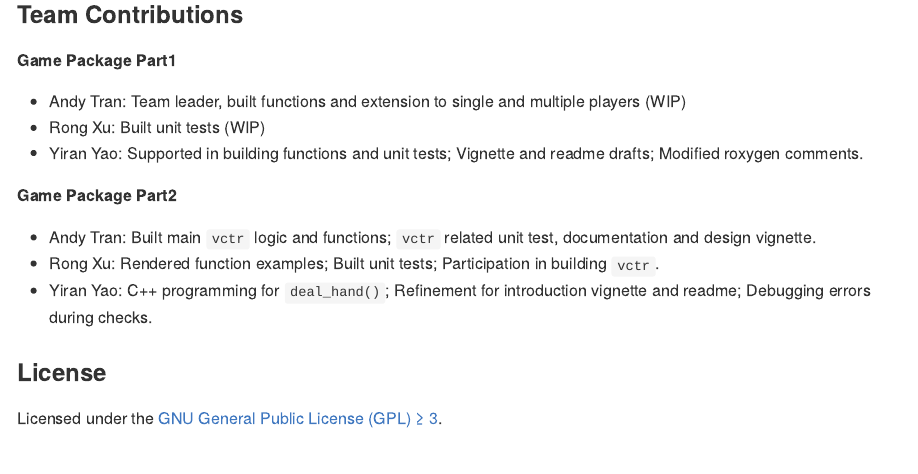
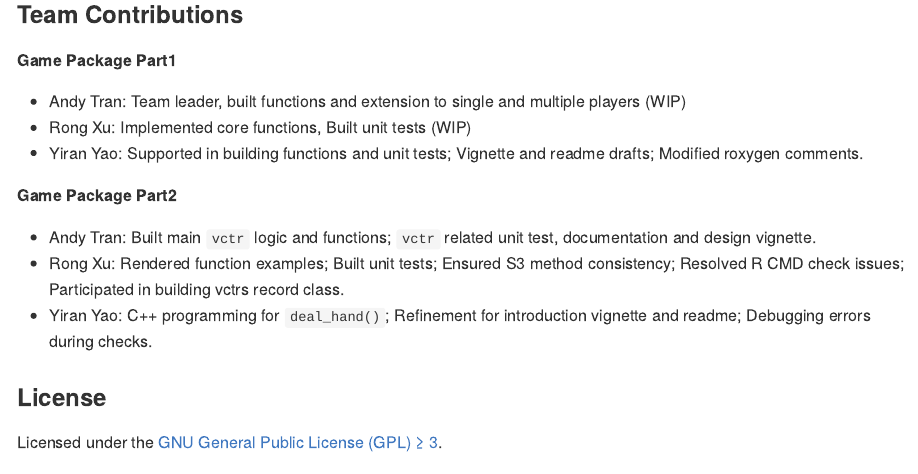
Before and after one commit to MonashARP/game-package-bilbies, an R Markdown document (README.Rmd): the page in a window 1100 px wide, from 3050 px down. Rendered offline with R 4.5, knitr and Pandoc, with nearby package versions.

Commit message:
added personal contributions in readme

```diff
--- a/README.Rmd
+++ b/README.Rmd
@@ -134,13 +134,13 @@ To explore the full functionality of the blackjack package, you can view the doc
 **Game Package Part1**
 
 -   Andy Tran: Team leader, built functions and extension to single and multiple players (WIP)
--   Rong Xu: Built unit tests (WIP)
+-   Rong Xu: Implemented core functions, Built unit tests (WIP)
 -   Yiran Yao: Supported in building functions and unit tests; Vignette and readme drafts; Modified roxygen comments.
 
 **Game Package Part2**
 
 -   Andy Tran: Built main `vctr` logic and functions; `vctr` related unit test, documentation and design vignette.
--   Rong Xu: Rendered function examples; Built unit tests; Participation in building `vctr`.
+-   Rong Xu: Rendered function examples; Built unit tests; Ensured S3 method consistency; Resolved R CMD check issues; Participated in building vctrs record class.
 -   Yiran Yao: C++ programming for `deal_hand()`; Refinement for introduction vignette and readme; Debugging errors during checks.
 
 
```
